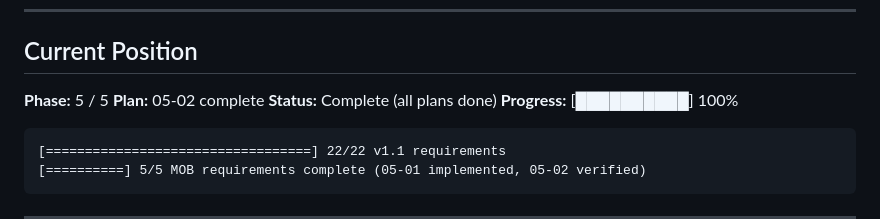
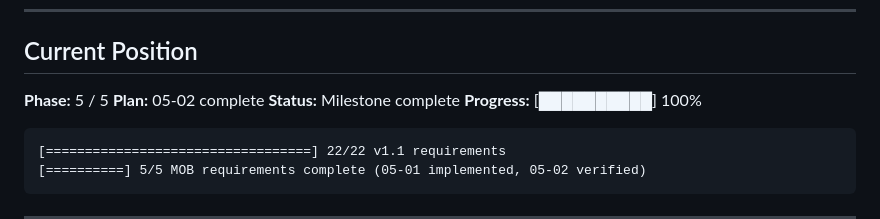
Before and after one commit to ananwkma/vowel-game, a Markdown page: .planning/STATE.md, the part around the change. Rendered like a GitHub page.

Commit message:
docs(phase-05): complete phase execution — 2/2 plans, verification passed
Co-Authored-By: Claude Sonnet 4.6 <noreply@anthropic.com>

````diff
--- a/.planning/STATE.md
+++ b/.planning/STATE.md
@@ -20,7 +20,7 @@
 
 **Phase:** 5 / 5
 **Plan:** 05-02 complete
-**Status:** Complete (all plans done)
+**Status:** Milestone complete
 **Progress:** [██████████] 100%
 
 ```
````
